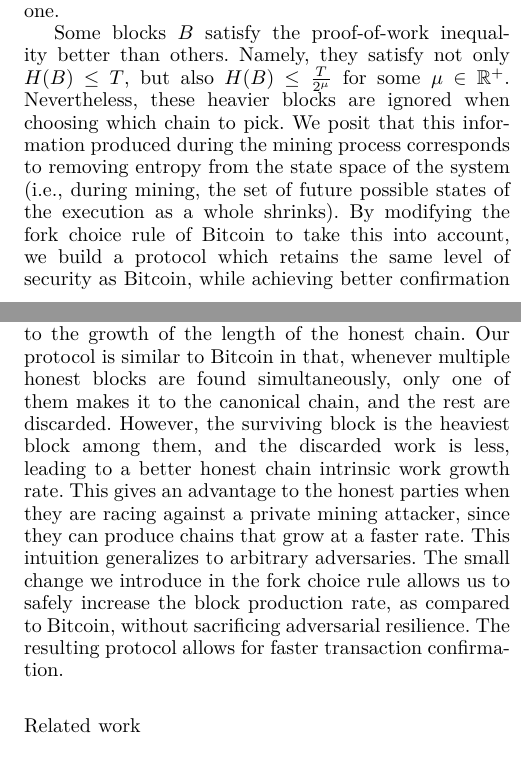
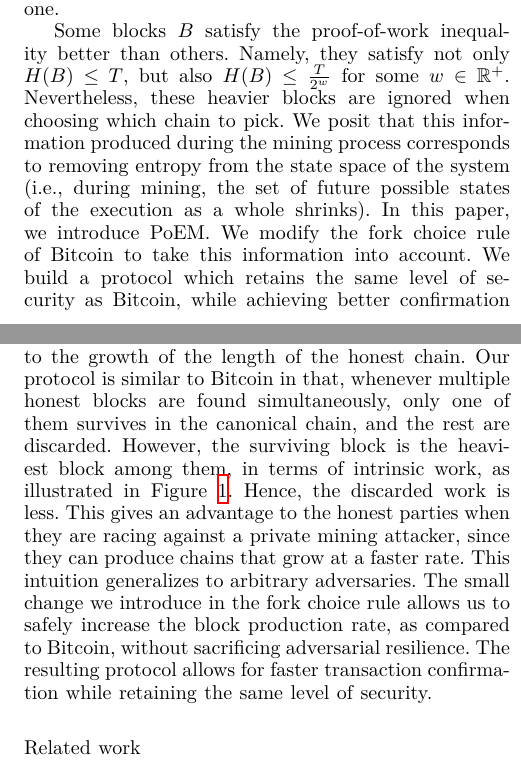
Before and after one commit to commonprefix/poem, a LaTeX thesis (poem.tex, which reads introduction.tex): two parts of the columns of pages 1 and 2 of 10, joined at a grey line, cut so that both start at the same text. Compiled offline with XeLaTeX; a LaTeX package or settings file that is missing is left out.

Commit message:
Narrative and typesetting

```diff
--- a/introduction.tex
+++ b/introduction.tex
@@ -18,14 +18,15 @@ difficulty is dynamically adjusted, and the \emph{heaviest chain} is chosen (c.f
 ~\cite{varbackbone}).} chain is chosen as the canonical one.
 
 Some blocks $B$ satisfy the proof-of-work inequality better than others.
-Namely, they satisfy not only $H(B) \leq T$, but also $H(B) \leq \frac{T}{2^\mu}$
-for some $\mu \in \mathbb{R}^+$. Nevertheless, these heavier blocks are ignored when choosing
+Namely, they satisfy not only $H(B) \leq T$, but also $H(B) \leq \frac{T}{2^w}$
+for some $w \in \mathbb{R}^+$. Nevertheless, these heavier blocks are ignored when choosing
 which chain to pick. We posit that this \emph{information}
 produced during the mining process corresponds to \emph{removing entropy} from the
 state space of the system (i.e., during mining, the set of future possible states
 of the execution as a whole shrinks).
-By modifying the fork choice rule of Bitcoin to take this into account,
-we build a protocol which retains the same level of security as Bitcoin, while achieving
+In this paper, we introduce \emph{PoEM}.
+We modify the fork choice rule of Bitcoin to take this information into account.
+We build a protocol which retains the same level of security as Bitcoin, while achieving
 better confirmation latency, because the block production rate can be safely increased.
 We report on our production implementation of a real-world system
 in which we employ this new rule, and show that it achieves a $2\times$ \atnote{fix this number}
@@ -45,7 +46,7 @@ and target remain static. In the static model, Bitcoin uses the \emph{longest ch
 On the contrary, in the real deployment of Bitcoin, the difficulty is dynamically adjusted (the
 \emph{variable population} model~\cite{varbackbone}), and the \emph{heaviest chain} is chosen.
 The scoring in the variable difficulty model makes each block count for $\frac{1}{T}$, where
-$T$ is the nominal target of the block. In our protocol, we count the \emph{intrinsic work}
+$T$ is the nominal target of the block. In PoEM, we count the \emph{intrinsic work}
 of each block, which is different from the nominal target $T$ and depends on the value $H(B) \leq T$.
 We perform our analysis in the static population model, and leave the analysis in the variable
 population model for future work.} target. Intuitively, this corresponds to counting the
@@ -79,14 +80,15 @@ can be produced in short succession without allowing for honest nodes to synchro
 As a result, multiple honest nodes may produce blocks at the same height, and only one of these will
 eventually make it to the canonical chain, while the others will be discarded. These discarded blocks
 do not contribute to the growth of the length of the honest chain. Our protocol is similar to Bitcoin in that,
-whenever multiple honest blocks are found simultaneously, only one of them makes it to the canonical chain,
-and the rest are discarded. However, the surviving block is the heaviest block among them, and the discarded
-work is less, leading to a better honest chain intrinsic work growth rate. This gives an advantage to the honest
+whenever multiple honest blocks are found simultaneously, only one of them survives in the canonical chain,
+and the rest are discarded. However, the surviving block is the \emph{heaviest} block among them, in terms of intrinsic
+work, as illustrated in Figure~\ref{fig:poem-wasted-work}. Hence, the discarded
+work is less. This gives an advantage to the honest
 parties when they are racing against a private mining attacker, since they can produce chains that grow
 at a faster rate. This intuition generalizes to arbitrary adversaries.
 The small change we introduce in the fork choice rule allows us to safely increase the block production
 rate, as compared to Bitcoin, without sacrificing adversarial resilience. The resulting protocol
-allows for faster transaction confirmation.
+allows for faster transaction confirmation while retaining the same level of security.
 
 \noindent
 \myparagraph[Related work]
```
Also changed, not shown: introduction.tex (6 more changed lines).
